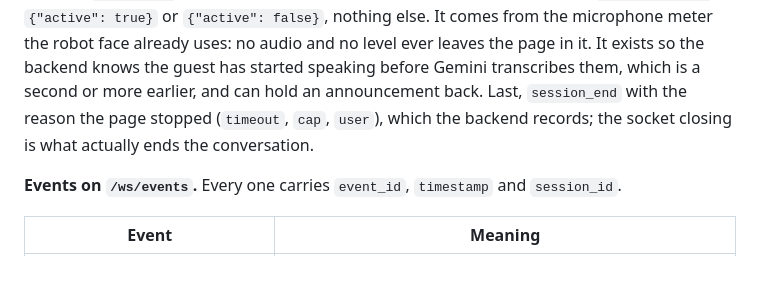
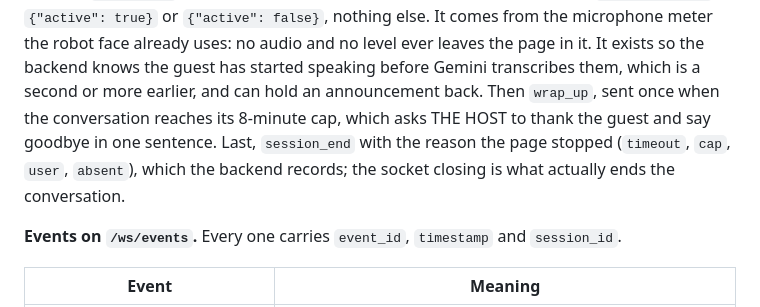
Before and after one commit to Rehman-ayoub333/The_Host, a Markdown page: README.md, the part around one of its changes. Drawn GitHub-style; blank space fills up the shorter version.

```diff
--- a/README.md
+++ b/README.md
@@ -244,8 +266,10 @@ picture), `text_input` (a typed line, when the microphone is unavailable) and
 the microphone meter the robot face already uses: no audio and no level ever leaves the
 page in it. It exists so the backend knows the guest has started speaking before Gemini
 transcribes them, which is a second or more earlier, and can hold an announcement back.
-Last, `session_end` with the reason the page stopped (`timeout`, `cap`, `user`), which the
-backend records; the socket closing is what actually ends the conversation.
+Then `wrap_up`, sent once when the conversation reaches its 8-minute cap, which asks THE
+HOST to thank the guest and say goodbye in one sentence. Last, `session_end` with the reason
+the page stopped (`timeout`, `cap`, `user`, `absent`), which the backend records; the socket
+closing is what actually ends the conversation.
 
 **Events on `/ws/events`.** Every one carries `event_id`, `timestamp` and `session_id`.
 
```
Also changed, not shown: other parts of README.md (+33 -2 lines).
